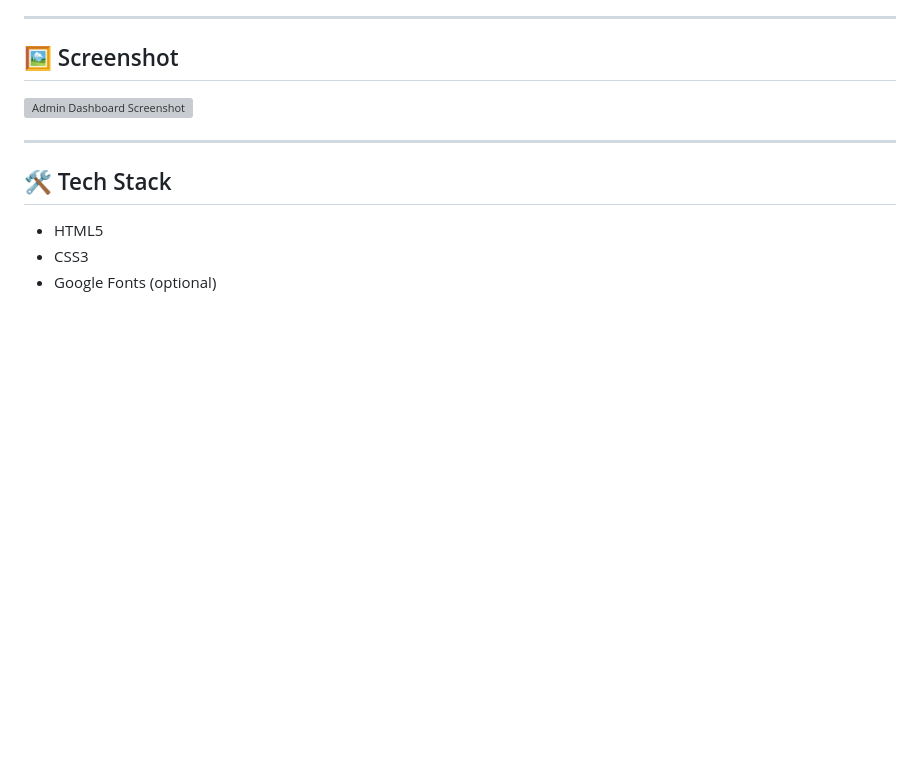
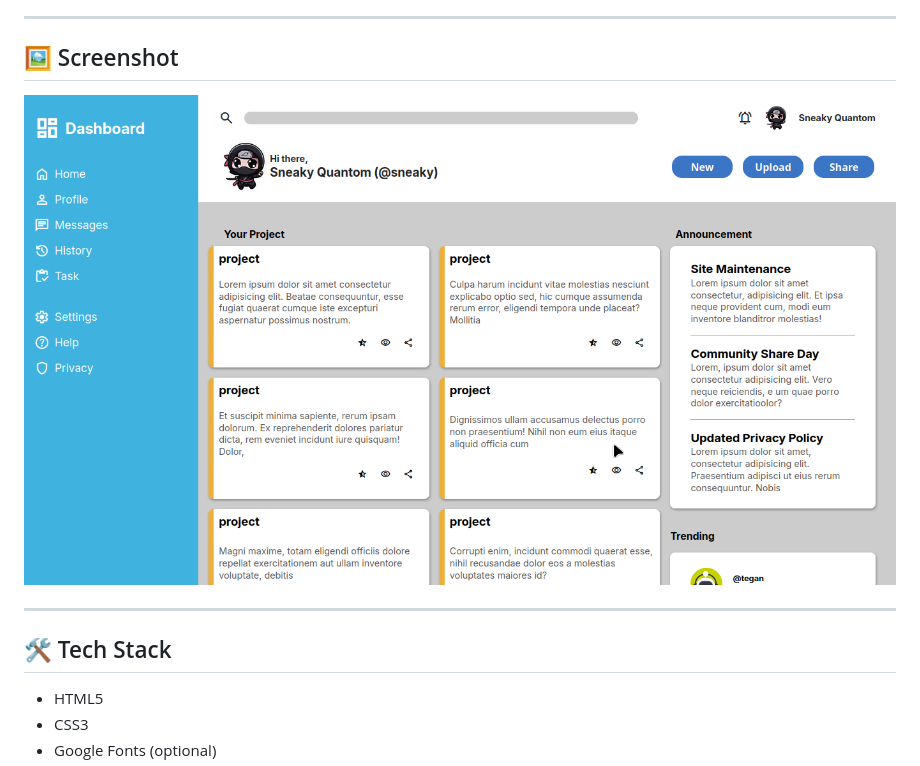
Before and after one commit to rjsudhin/top-admin-dashboard, a Markdown page: README.md, the part around the change. Drawn GitHub-style; pictures changed too: assest/assest.png (added); blank space fills up the shorter version; grey boxes are pictures that could not be loaded.

Commit message:
readme.md file updated and screen show now added

```diff
--- a/README.md
+++ b/README.md
@@ -33,7 +33,7 @@ To practice and improve layout design using:
 
 ## 🖼 Screenshot
 
-![Admin Dashboard Screenshot](./images/screenshot.png)
+![Admin Dashboard Screenshot](./assest/assest.png)
 
 ---
 
```
